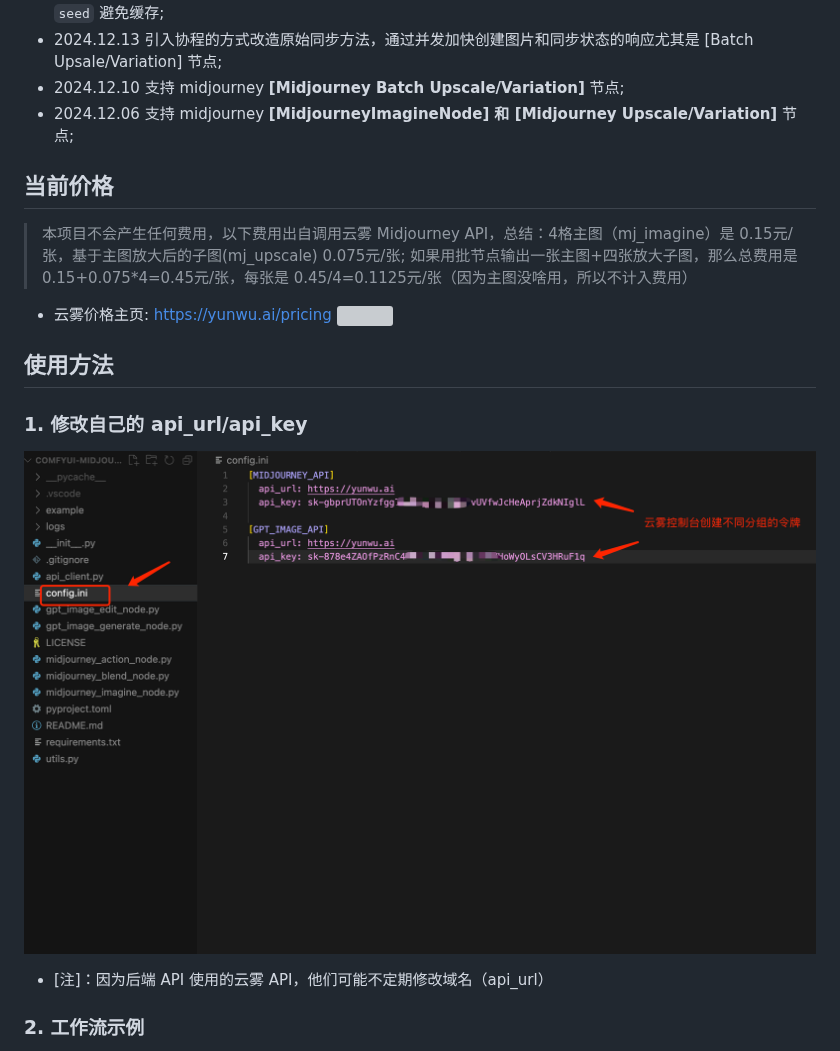
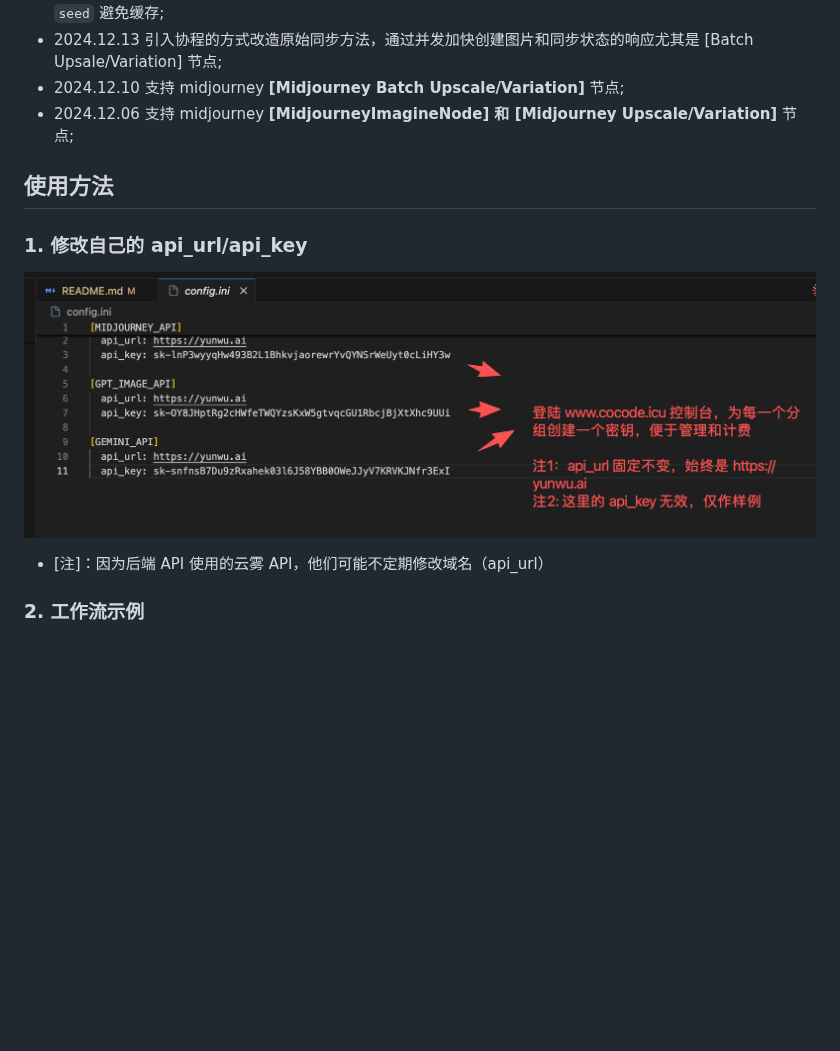
Before and after one commit to jiaqianjing/ComfyUI-MidjourneyHub, a Markdown page: README.md, the part around the change. GitHub-like rendering; pictures changed too: example/config.png; blank space fills up the shorter version; grey boxes are pictures that could not be loaded.

```diff
--- a/README.md
+++ b/README.md
@@ -13,12 +13,6 @@
 * 2024.12.10 支持 midjourney **[Midjourney Batch Upscale/Variation]** 节点;
 * 2024.12.06 支持 midjourney **[MidjourneyImagineNode] 和 [Midjourney Upscale/Variation]** 节点;
 
-## 当前价格
-
-> 本项目不会产生任何费用，以下费用出自调用云雾 Midjourney API，总结：4格主图（mj_imagine）是 0.15元/张，基于主图放大后的子图(mj_upscale) 0.075元/张; 如果用批节点输出一张主图+四张放大子图，那么总费用是 0.15+0.075*4=0.45元/张，每张是 0.45/4=0.1125元/张（因为主图没啥用，所以不计入费用）
-
-* 云雾价格主页: [https://yunwu.ai/pricing](https://yunwu.ai/pricing)
-![](./example/pricing.png)
 
 ## 使用方法
 ### 1. 修改自己的 api_url/api_key
```
